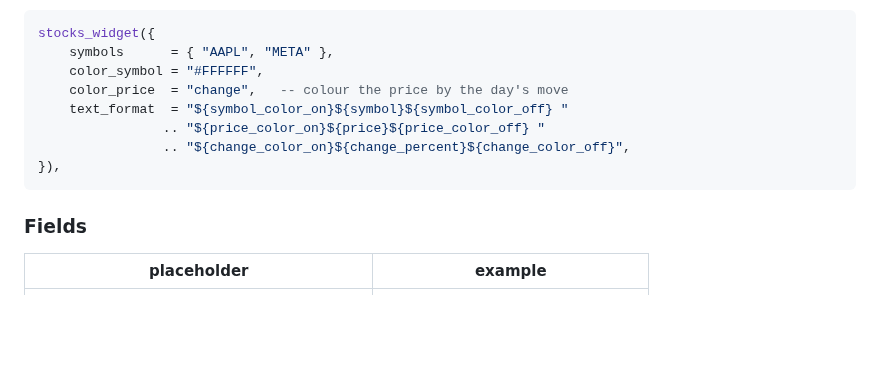
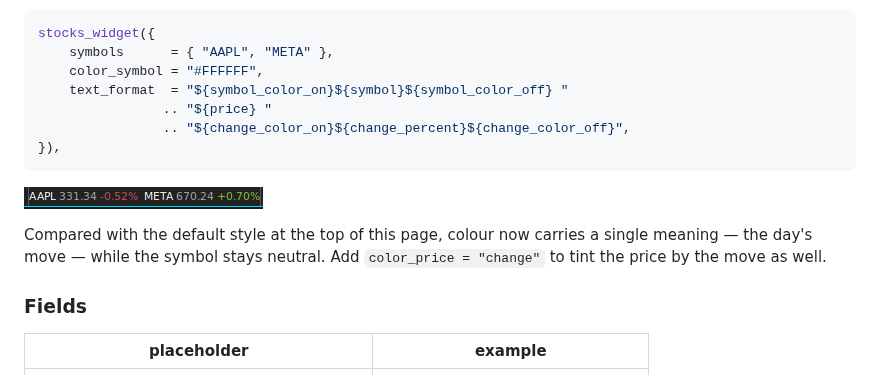
Before and after one commit to arjunadeltoso/awesomewm-stock-ticker, a Markdown page: README.md, the part around the change. GitHub-like rendering; pictures changed too: screenshot-text-format.png (added); blank space fills up the shorter version.

Commit message:
Show the text_format style with a screenshot
The custom-formatting section described the white-symbol layout but only
in code. Adds a screenshot of it rendered, so the difference from the
default style is visible rather than imagined.

````diff
--- a/README.md
+++ b/README.md
@@ -144,12 +144,17 @@ symbol neutral and colours only the price and the change:
 stocks_widget({
     symbols      = { "AAPL", "META" },
     color_symbol = "#FFFFFF",
-    color_price  = "change",   -- colour the price by the day's move
     text_format  = "${symbol_color_on}${symbol}${symbol_color_off} "
-                .. "${price_color_on}${price}${price_color_off} "
+                .. "${price} "
                 .. "${change_color_on}${change_percent}${change_color_off}",
 }),
 ```
+
+![White symbol, coloured change](screenshot-text-format.png)
+
+Compared with the default style at the top of this page, colour now carries a
+single meaning — the day's move — while the symbol stays neutral. Add
+`color_price = "change"` to tint the price by the move as well.
 
 ### Fields
 
````
